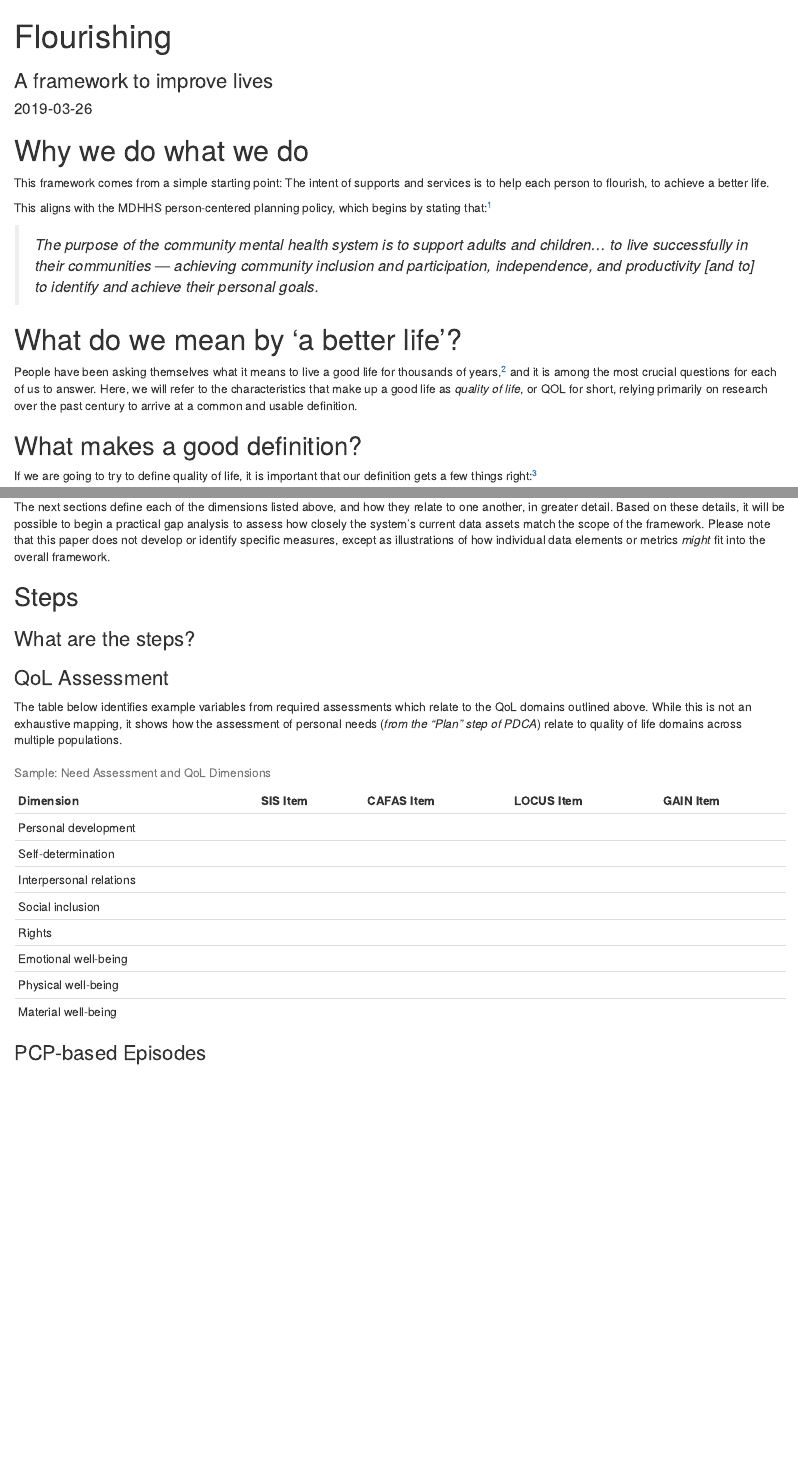
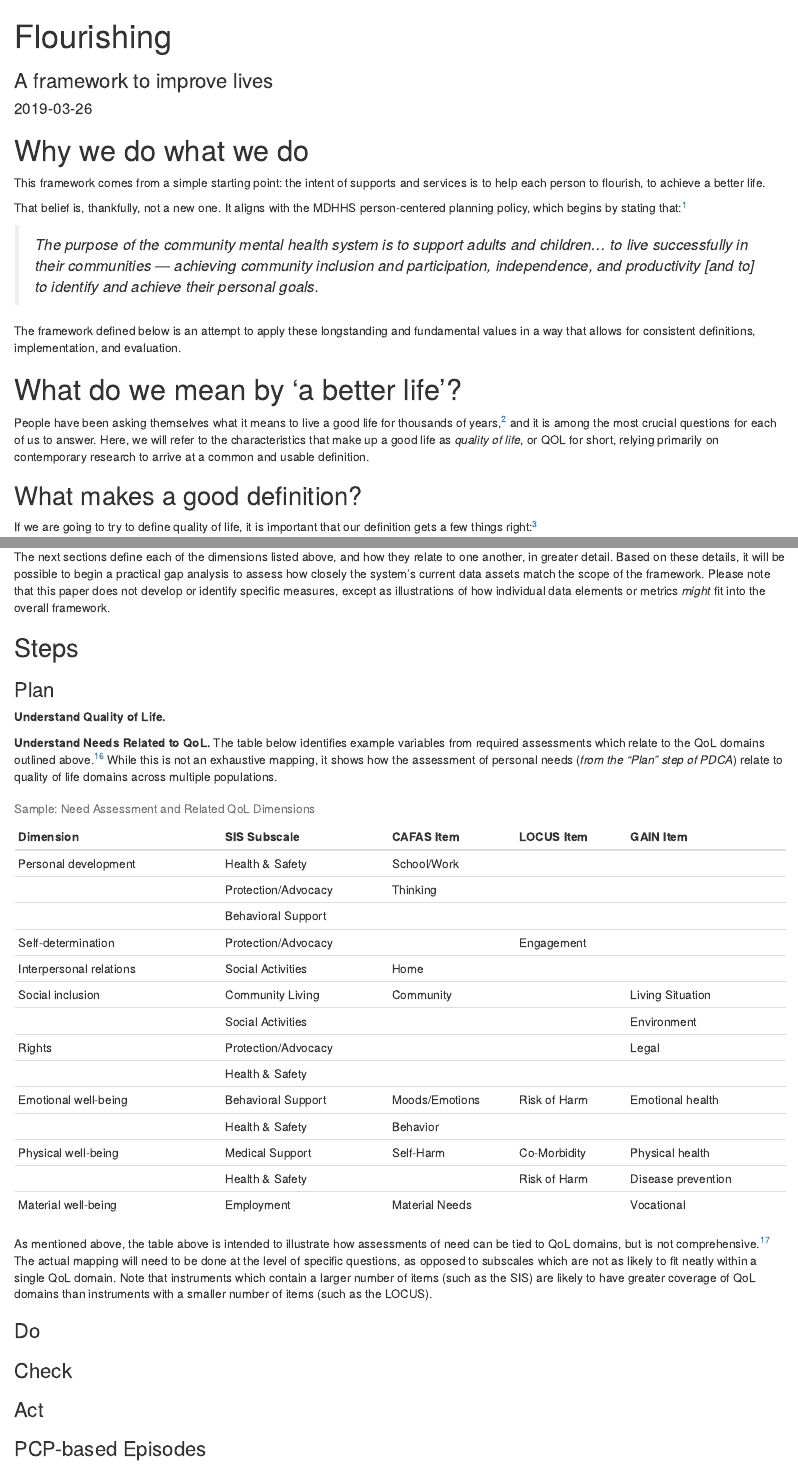
Before and after one commit to j-hagedorn/qol_framework, an R Markdown document (qol_framework_doc.Rmd): the page in a window 1100 px wide, from its top, and a second part further down, joined at a grey line. Rendered offline with R 4.5, knitr and Pandoc, with nearby package versions; drawn as R Markdown's standard HTML page in place of the format the file asks for; some code elsewhere in the file could not run offline; a font, style sheet, LaTeX package, included part or bibliography that could not be used is replaced or left out.

Commit message:
Add assessment table details, revise

````diff
--- a/notes/notes.txt
+++ b/notes/notes.txt
@@ -72,6 +72,8 @@ Note that we are not proposing specific metrics here, merely identifying the exi
 
 [Manheim, D. (2018). Building Less Flawed Metrics. MPRA Paper No. 90649](https://mpra.ub.uni-muenchen.de/90649/1/MPRA_paper_90649.pdf)
 
+https://hackernoon.com/metrics-game-framework-5e3dce1be8ac
+
 # Person-focused
 
 The language of 'person-centered' has sometimes prompted people to imagine individuals as mere 'consumers', recipients of help rather than active and valuable members of their communities.  If we limit our view of individual choice to what services can be purchased, we limit our view of people (including ourselves) to that of 'consumers.'  A personal focus seeks to find not only who and what is important to the person, but who and what *find the person important*. What does this person offer that no one else can?
--- a/qol_framework_doc.Rmd
+++ b/qol_framework_doc.Rmd
@@ -22,15 +22,17 @@ options(htmltools.dir.version = FALSE)
 
 # Why we do what we do
 
-This framework comes from a simple starting point: The intent of supports and services is to help each person to flourish, to achieve a better life.
+This framework comes from a simple starting point: the intent of supports and services is to help each person to flourish, to achieve a better life.
 
-This aligns with the MDHHS person-centered planning policy, which begins by stating that:^[MDHHS BHDDA Person-Centered Planning Policy (June 5, 2017), p. 1]
+That belief is, thankfully, not a new one.  It aligns with the MDHHS person-centered planning policy, which begins by stating that:^[MDHHS BHDDA Person-Centered Planning Policy (June 5, 2017), p. 1]
 
 > *The purpose of the community mental health system is to support adults and children... to live successfully in their communities — achieving community inclusion and participation, independence, and productivity [and to] to identify and achieve their personal goals.*
 
+The framework defined below is an attempt to apply these longstanding and fundamental values in a way that allows for consistent definitions, implementation, and evaluation.
+
 # What do we mean by 'a better life'?
 
-People have been asking themselves what it means to live a good life for thousands of years,^[The philosopher Aristotle defined the highest good of human life as happiness, or flourishing (*eudaimonia*).  cf. *Nicomachean Ethics*] and it is among the most crucial questions for each of us to answer.  Here, we will refer to the characteristics that make up a good life as *quality of life*, or QOL for short, relying primarily on research over the past century to arrive at a common and usable definition.
+People have been asking themselves what it means to live a good life for thousands of years,^[The philosopher Aristotle defined the highest good of human life as happiness, or flourishing (*eudaimonia*).  cf. *Nicomachean Ethics*] and it is among the most crucial questions for each of us to answer.  Here, we will refer to the characteristics that make up a good life as *quality of life*, or QOL for short, relying primarily on contemporary research to arrive at a common and usable definition.
 
 ## What makes a good definition?
 
@@ -184,28 +187,41 @@ The next sections define each of the dimensions listed above, and how they relat
 
 ## Steps {#steps}
 
-### What are the steps?
+### Plan
 
-### QoL Assessment
+**Understand Quality of Life.**
 
-The table below identifies example variables from required assessments which relate to the QoL domains outlined above.  While this is not an exhaustive mapping, it shows how the assessment of personal needs (*from the "Plan" step of PDCA*) relate to quality of life domains across multiple populations.
+**Understand Needs Related to QoL.** The table below identifies example variables from required assessments which relate to the QoL domains outlined above.^[Assessments included are the [*Supports Intensity Scale (SIS)*](http://aaidd.org/sis), the [*Child and Adolescent Functional Assessment Scale (CAFAS)*](http://www2.fasoutcomes.com/Content.aspx?ContentID=12), the [*Level of Care Utilization System (LOCUS)*](https://cchealth.org/mentalhealth/pdf/LOCUS.pdf), and the [*Global Appraisal of Individual Needs (GAIN)*](http://gaincc.org/)]  While this is not an exhaustive mapping, it shows how the assessment of personal needs (*from the "Plan" step of PDCA*) relate to quality of life domains across multiple populations.
 
 ```{r echo=FALSE, message=FALSE, warning=FALSE}
 tribble(
-  ~Dimension,                ~`SIS Item`, ~`CAFAS Item`, ~`LOCUS Item`, ~`GAIN Item`,
+  ~Dimension,                ~`SIS Subscale`,         ~`CAFAS Item`,     ~`LOCUS Item`, ~`GAIN Item`,
   #--|--|----
-  "Personal development",    "",          "",            "",            "",
-  "Self-determination",      "",          "",            "",            "",
-  "Interpersonal relations", "",          "",            "",            "",
-  "Social inclusion",        "",          "",            "",            "",
-  "Rights",                  "",          "",            "",            "",
-  "Emotional well-being",    "",          "",            "",            "",
-  "Physical well-being",     "",          "",            "",            "",
-  "Material well-being",     "",          "",            "",            ""
+  "Personal development",    "Health & Safety",       "School/Work",    "",             "",
+  "",                        "Protection/Advocacy",   "Thinking",       "",             "",
+  "",                        "Behavioral Support",    "",               "",             "",
+  "Self-determination",      "Protection/Advocacy",   "",               "Engagement",   "",
+  "Interpersonal relations", "Social Activities",     "Home",           "",             "",
+  "Social inclusion",        "Community Living",      "Community",      "",             "Living Situation",
+  "",                        "Social Activities",     "",               "",             "Environment",
+  "Rights",                  "Protection/Advocacy",   "",               "",             "Legal",
+  "",                        "Health & Safety",       "",               "",             "",
+  "Emotional well-being",    "Behavioral Support",    "Moods/Emotions", "Risk of Harm", "Emotional health",
+  "",                        "Health & Safety",       "Behavior",       "",             "",
+  "Physical well-being",     "Medical Support",       "Self-Harm",      "Co-Morbidity", "Physical health",
+  "",                        "Health & Safety",       "",               "Risk of Harm",             "Disease prevention",
+  "Material well-being",     "Employment",            "Material Needs", "",             "Vocational"
 ) %>%
-knitr::kable(caption = 'Sample: Need Assessment and QoL Dimensions')
+knitr::kable(caption = 'Sample: Need Assessment and Related QoL Dimensions')
 ```
 
+As mentioned above, the table above is intended to illustrate how assessments of need can be tied to QoL domains, but is not comprehensive.^[For the SIS instrument, this table relied on the mapping described in [Van Loon, J., et al. (2010). *Assessing individual support needs to enhance personal outcomes*. Exceptionality, 18(4), 193-202](https://biblio.ugent.be/publication/1169626/file/6748818.pdf).]  The actual mapping will need to be done at the level of specific questions, as opposed to subscales which are not as likely to fit neatly within a single QoL domain.  Note that instruments which contain a larger number of items (such as the SIS) are likely to have greater coverage of QoL domains than instruments with a smaller number of items (such as the LOCUS).
+
+### Do
+
+### Check
+
+### Act
 
 ### PCP-based Episodes
 
````
Also changed, not shown: qol_framework_doc.html, qol_framework_doc.Rmd (31 more changed lines).
